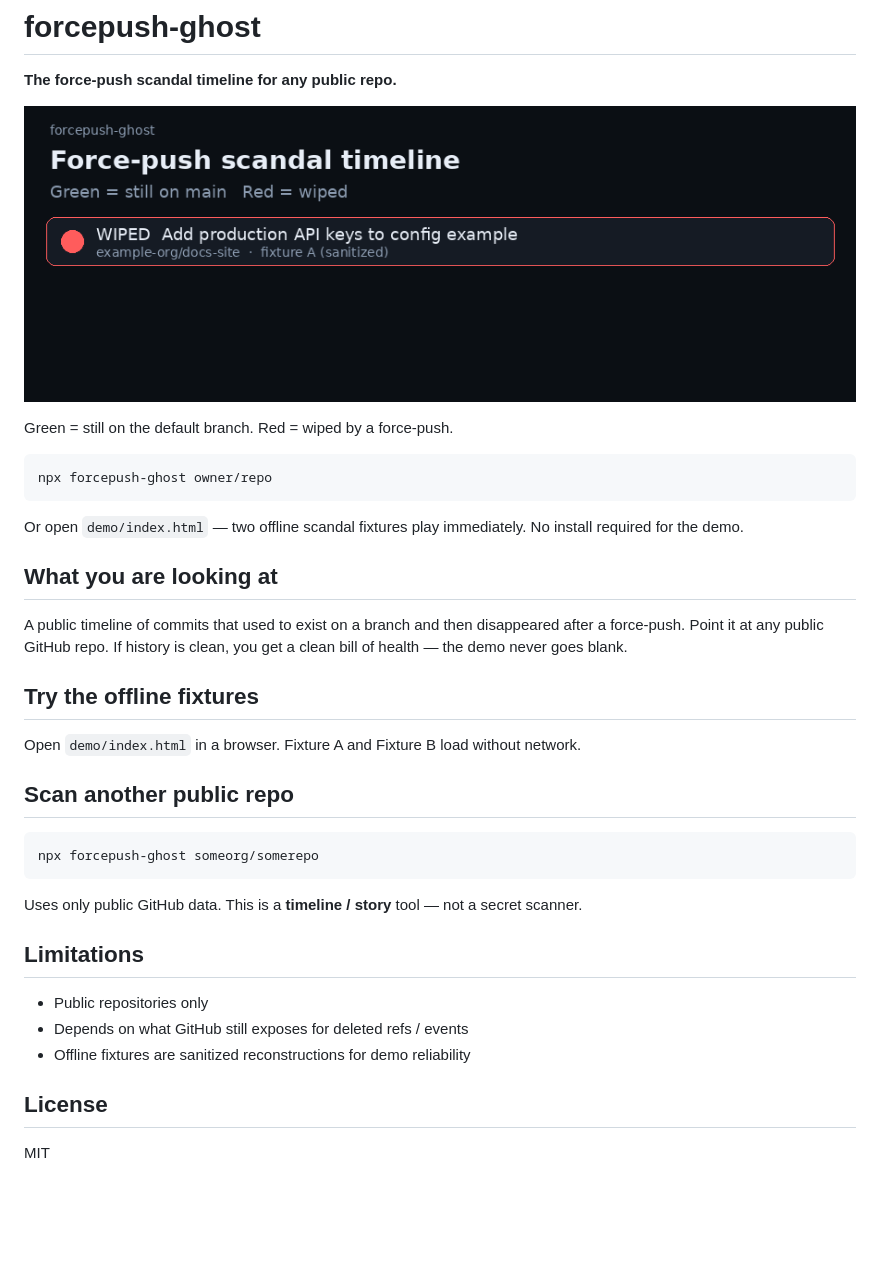
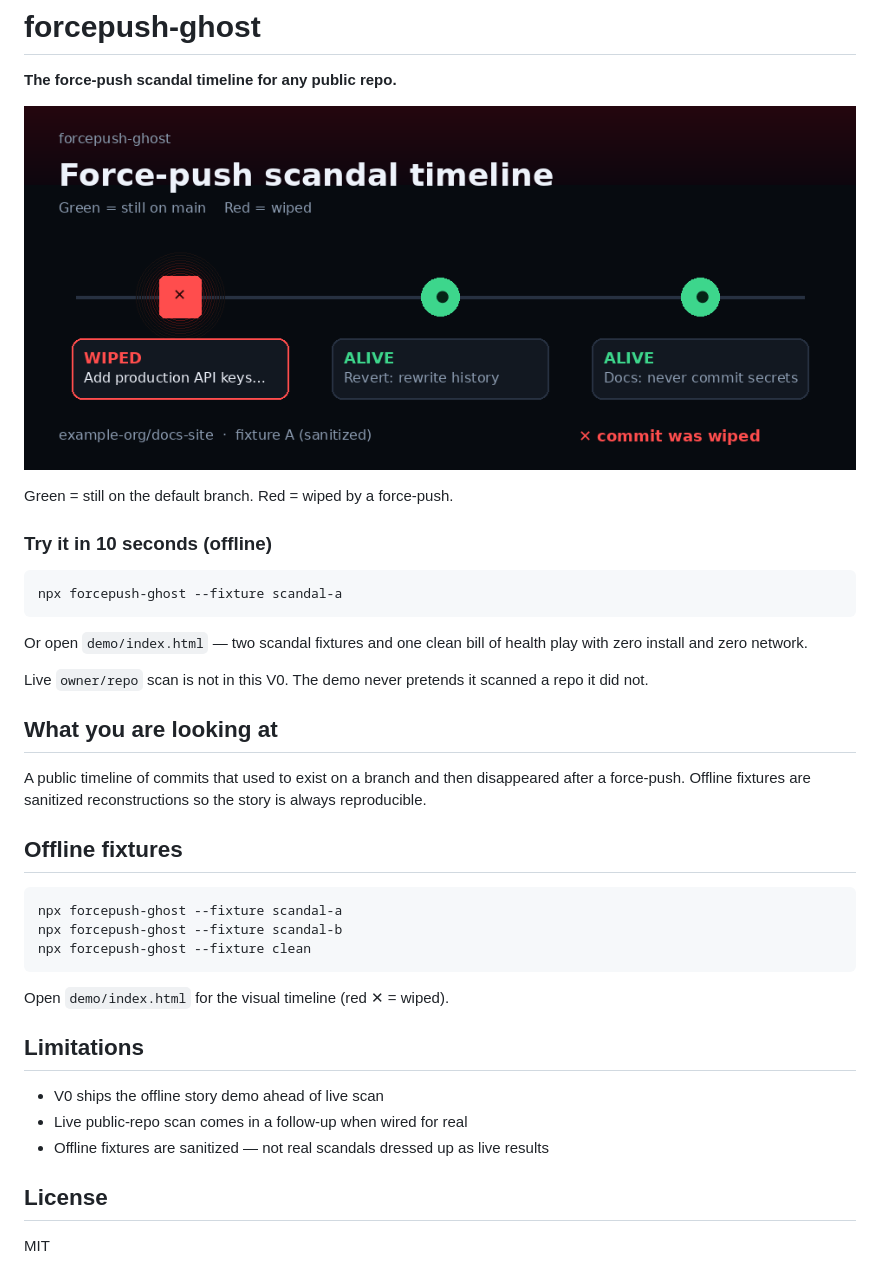
Before and after one commit to CAOShurong/forcepush-ghost, a Markdown page: README.md, the part around the change. Drawn GitHub-style; pictures changed too: demo/timeline.gif; blank space fills up the shorter version.

````diff
--- a/README.md
+++ b/README.md
@@ -6,33 +6,35 @@
 
 Green = still on the default branch. Red = wiped by a force-push.
 
+### Try it in 10 seconds (offline)
+
 ```bash
-npx forcepush-ghost owner/repo
+npx forcepush-ghost --fixture scandal-a
 ```
 
-Or open `demo/index.html` — two offline scandal fixtures play immediately. No install required for the demo.
+Or open `demo/index.html` — two scandal fixtures and one clean bill of health play with zero install and zero network.
+
+Live `owner/repo` scan is not in this V0. The demo never pretends it scanned a repo it did not.
 
 ## What you are looking at
 
-A public timeline of commits that used to exist on a branch and then disappeared after a force-push. Point it at any public GitHub repo. If history is clean, you get a clean bill of health — the demo never goes blank.
+A public timeline of commits that used to exist on a branch and then disappeared after a force-push. Offline fixtures are sanitized reconstructions so the story is always reproducible.
 
-## Try the offline fixtures
-
-Open `demo/index.html` in a browser. Fixture A and Fixture B load without network.
-
-## Scan another public repo
+## Offline fixtures
 
 ```bash
-npx forcepush-ghost someorg/somerepo
+npx forcepush-ghost --fixture scandal-a
+npx forcepush-ghost --fixture scandal-b
+npx forcepush-ghost --fixture clean
 ```
 
-Uses only public GitHub data. This is a **timeline / story** tool — not a secret scanner.
+Open `demo/index.html` for the visual timeline (red ✕ = wiped).
 
 ## Limitations
 
-- Public repositories only
-- Depends on what GitHub still exposes for deleted refs / events
-- Offline fixtures are sanitized reconstructions for demo reliability
+- V0 ships the offline story demo ahead of live scan
+- Live public-repo scan comes in a follow-up when wired for real
+- Offline fixtures are sanitized — not real scandals dressed up as live results
 
 ## License
 
````
Also changed, not shown: demo/timeline.png, 9 other files.
